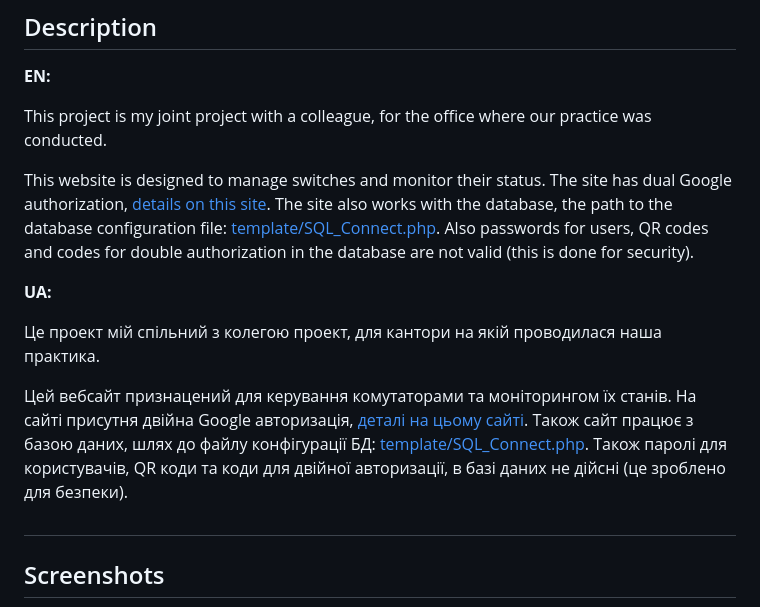
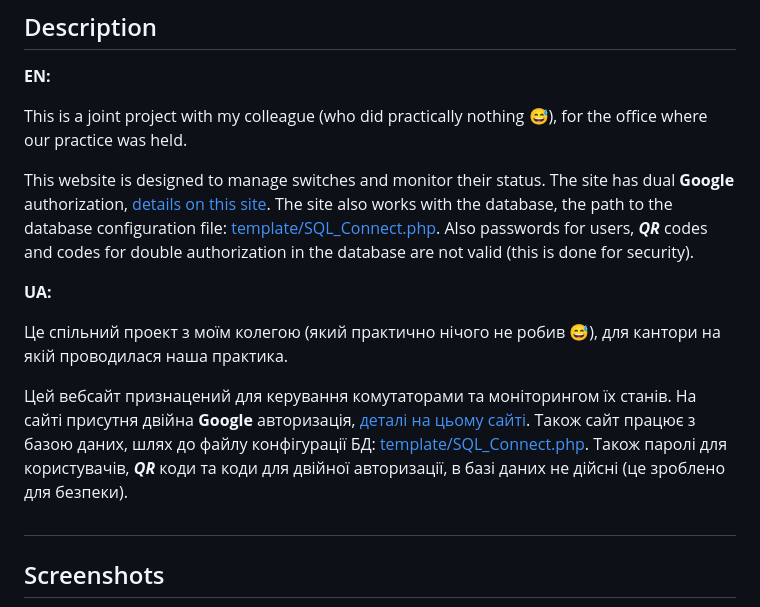
Before and after one commit to CoolOtaku/switch-manager, a Markdown page: README.md, the part around the change printed below. GitHub-like rendering.

```diff
--- a/README.md
+++ b/README.md
@@ -4,16 +4,16 @@
 ## Description
 <b>EN:</b>
 
-This project is my joint project with a colleague, for the office where our practice was conducted.
+This is a joint project with my colleague (who did practically nothing 😅), for the office where our practice was held.
 
-This website is designed to manage switches and monitor their status. The site has dual Google authorization, <a target="_blank" href="https://www.google.com/url?sa=t&rct=j&q=&esrc=s&source=web&cd=&cad=rja&uact=8&ved=2ahUKEwjnmtm5uaj1AhXBDOwKHdfxC8YQFnoECAUQAQ&url=https%3A%2F%2Fplay.google.com%2Fstore%2Fapps%2Fdetails%3Fid%3Dcom.google.android.apps.authenticator2%26hl%3Duk%26gl%3DUS&usg=AOvVaw25KqBQdghvgpCgjEEAIhZb">details on this site</a>. The site also works with the database, the path to the database configuration file: <a target="_blank" href="https://github.com/CoolOtaku/switch-manager/blob/d04eadda6e63f3e5cd97f9c053470da7059f1fed/template/SQL_Connect.php">template/SQL_Connect.php</a>. Also passwords for users, QR codes and codes for double authorization in the database are not valid (this is done for security).
+This website is designed to manage switches and monitor their status. The site has dual **Google** authorization, <a target="_blank" href="https://www.google.com/url?sa=t&rct=j&q=&esrc=s&source=web&cd=&cad=rja&uact=8&ved=2ahUKEwjnmtm5uaj1AhXBDOwKHdfxC8YQFnoECAUQAQ&url=https%3A%2F%2Fplay.google.com%2Fstore%2Fapps%2Fdetails%3Fid%3Dcom.google.android.apps.authenticator2%26hl%3Duk%26gl%3DUS&usg=AOvVaw25KqBQdghvgpCgjEEAIhZb">details on this site</a>. The site also works with the database, the path to the database configuration file: <a target="_blank" href="https://github.com/CoolOtaku/switch-manager/blob/d04eadda6e63f3e5cd97f9c053470da7059f1fed/template/SQL_Connect.php">template/SQL_Connect.php</a>. Also passwords for users, ***QR*** codes and codes for double authorization in the database are not valid (this is done for security).
 
 <b>UA:</b>
 
-Це проект мій спільний з колегою проект, для кантори на якій проводилася наша практика.
+Це спільний проект з моїм колегою (який практично нічого не робив 😅), для кантори на якій проводилася наша практика.
 
 Цей вебсайт
-признацений для керування комутаторами та моніторингом їх станів. На сайті присутня двійна Google авторизація, <a target="_blank" href="https://www.google.com/url?sa=t&rct=j&q=&esrc=s&source=web&cd=&cad=rja&uact=8&ved=2ahUKEwjnmtm5uaj1AhXBDOwKHdfxC8YQFnoECAUQAQ&url=https%3A%2F%2Fplay.google.com%2Fstore%2Fapps%2Fdetails%3Fid%3Dcom.google.android.apps.authenticator2%26hl%3Duk%26gl%3DUS&usg=AOvVaw25KqBQdghvgpCgjEEAIhZb">деталі на цьому сайті</a>. Також сайт працює з базою даних, шлях до файлу конфігурації БД: <a target="_blank" href="https://github.com/CoolOtaku/switch-manager/blob/d04eadda6e63f3e5cd97f9c053470da7059f1fed/template/SQL_Connect.php">template/SQL_Connect.php</a>. Також паролі для користувачів, QR коди та коди для двійної авторизації, в базі даних не дійсні (це зроблено для безпеки).
+признацений для керування комутаторами та моніторингом їх станів. На сайті присутня двійна **Google** авторизація, <a target="_blank" href="https://www.google.com/url?sa=t&rct=j&q=&esrc=s&source=web&cd=&cad=rja&uact=8&ved=2ahUKEwjnmtm5uaj1AhXBDOwKHdfxC8YQFnoECAUQAQ&url=https%3A%2F%2Fplay.google.com%2Fstore%2Fapps%2Fdetails%3Fid%3Dcom.google.android.apps.authenticator2%26hl%3Duk%26gl%3DUS&usg=AOvVaw25KqBQdghvgpCgjEEAIhZb">деталі на цьому сайті</a>. Також сайт працює з базою даних, шлях до файлу конфігурації БД: <a target="_blank" href="https://github.com/CoolOtaku/switch-manager/blob/d04eadda6e63f3e5cd97f9c053470da7059f1fed/template/SQL_Connect.php">template/SQL_Connect.php</a>. Також паролі для користувачів, ***QR*** коди та коди для двійної авторизації, в базі даних не дійсні (це зроблено для безпеки).
 
 #
 ## Screenshots
```
Also changed, not shown: other parts of README.md (+6 -6 lines).
